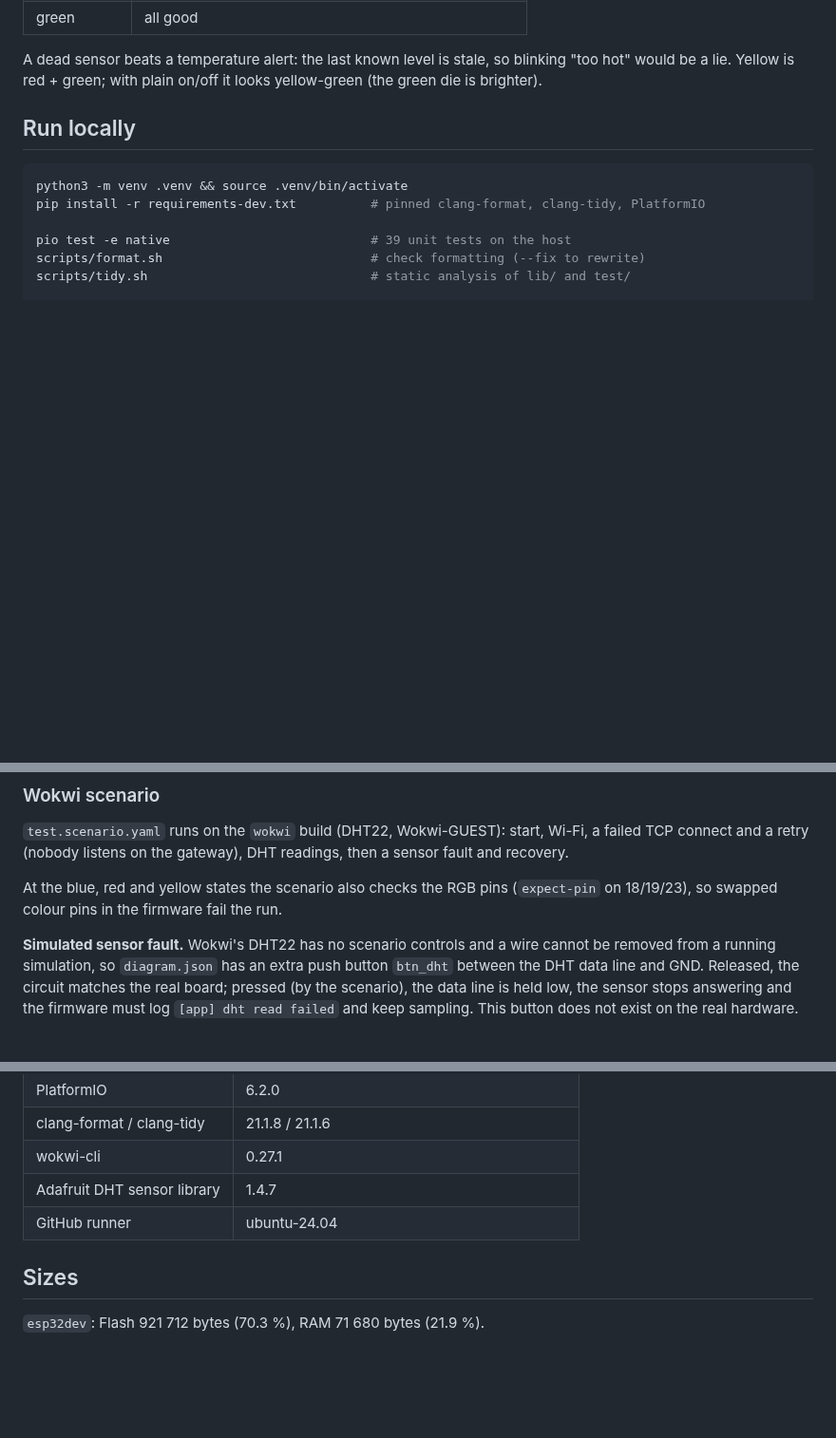
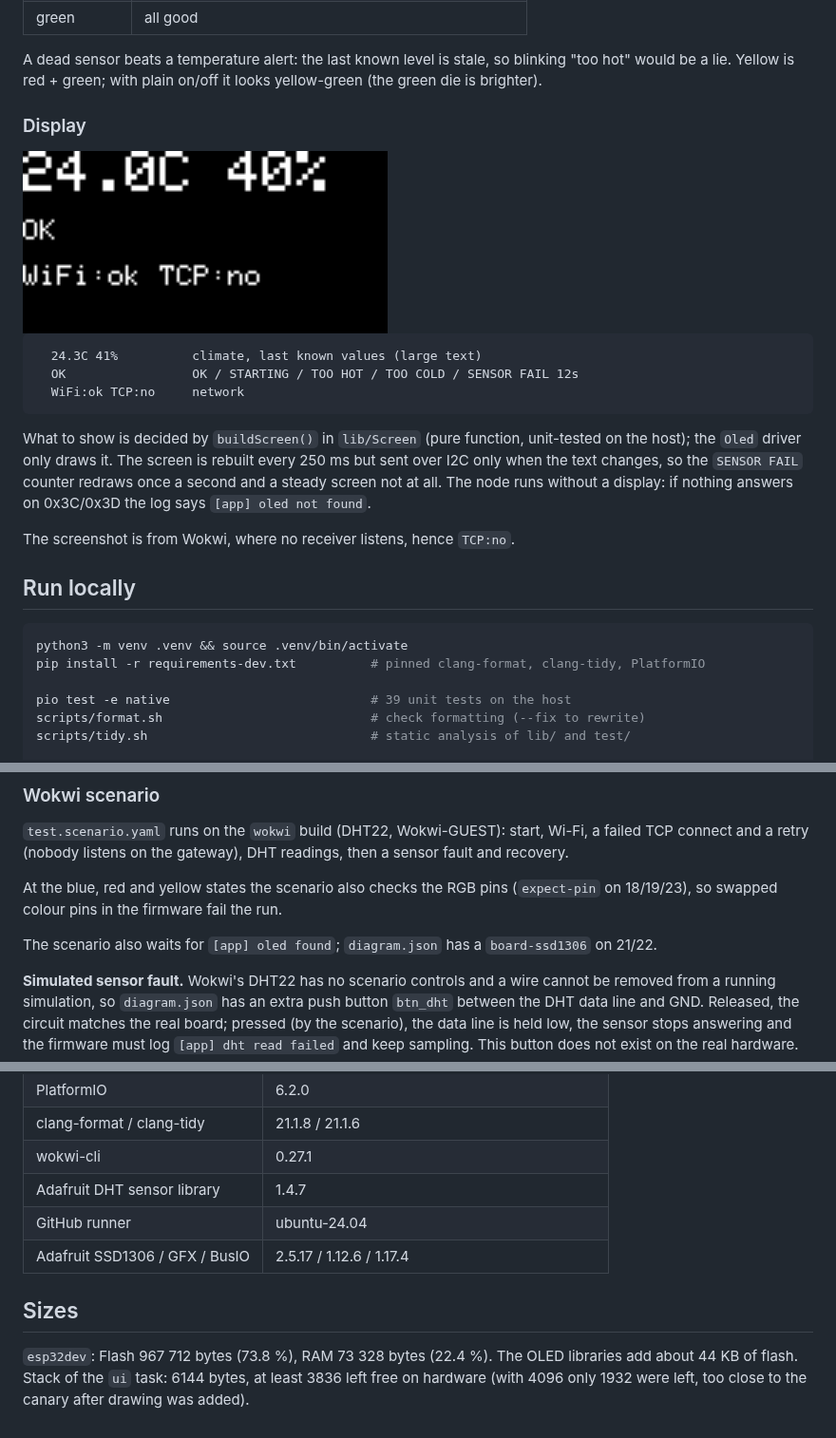
Before and after one commit to poberezhnyipavlo/esp32-monitoring-node, a Markdown page: README.md, 3 parts joined by grey strips. Shown at 95% size. Rendered like a GitHub page; pictures changed too: docs/wokwi-oled.png (added); blank space fills up the shorter version.

Commit message:
docs: describe the OLED display, sizes and the ui stack

```diff
--- a/README.md
+++ b/README.md
@@ -37,6 +37,21 @@ or the receiver is down and are sent oldest first with their age (`age_ms`).
 
   A dead sensor beats a temperature alert: the last known level is stale, so blinking "too hot" would
   be a lie. Yellow is red + green; with plain on/off it looks yellow-green (the green die is brighter).
+
+  ### Display
+
+  <img src="docs/wokwi-oled.png" width="384" alt="OLED in Wokwi">
+
+      24.3C 41%          climate, last known values (large text)
+      OK                 OK / STARTING / TOO HOT / TOO COLD / SENSOR FAIL 12s
+      WiFi:ok TCP:no     network
+
+  What to show is decided by `buildScreen()` in `lib/Screen` (pure function, unit-tested on the host);
+  the `Oled` driver only draws it. The screen is rebuilt every 250 ms but sent over I2C only when the
+  text changes, so the `SENSOR FAIL` counter redraws once a second and a steady screen not at all.
+  The node runs without a display: if nothing answers on 0x3C/0x3D the log says `[app] oled not found`.
+
+  The screenshot is from Wokwi, where no receiver listens, hence `TCP:no`.
 
 ## Run locally
 
@@ -84,6 +99,8 @@ then a sensor fault and recovery.
 At the blue, red and yellow states the scenario also checks the RGB pins (`expect-pin` on 18/19/23),
 so swapped colour pins in the firmware fail the run.
 
+The scenario also waits for `[app] oled found`; `diagram.json` has a `board-ssd1306` on 21/22.
+
 **Simulated sensor fault.** Wokwi's DHT22 has no scenario controls and a wire cannot be removed
 from a running simulation, so `diagram.json` has an extra push button `btn_dht` between the DHT
 data line and GND. Released, the circuit matches the real board; pressed (by the scenario), the
@@ -110,7 +127,11 @@ Indentation is 4 spaces; arguments that do not fit go one per line.
 | wokwi-cli | 0.27.1 |
 | Adafruit DHT sensor library | 1.4.7 |
 | GitHub runner | ubuntu-24.04 |
+| Adafruit SSD1306 / GFX / BusIO | 2.5.17 / 1.12.6 / 1.17.4 |
 
 ## Sizes
 
-`esp32dev`: Flash 921 712 bytes (70.3 %), RAM 71 680 bytes (21.9 %).
+`esp32dev`: Flash 967 712 bytes (73.8 %), RAM 73 328 bytes (22.4 %).
+The OLED libraries add about 44 KB of flash.
+Stack of the `ui` task: 6144 bytes, at least 3836 left free on hardware (with 4096 only 1932 were left,
+too close to the canary after drawing was added).
```
